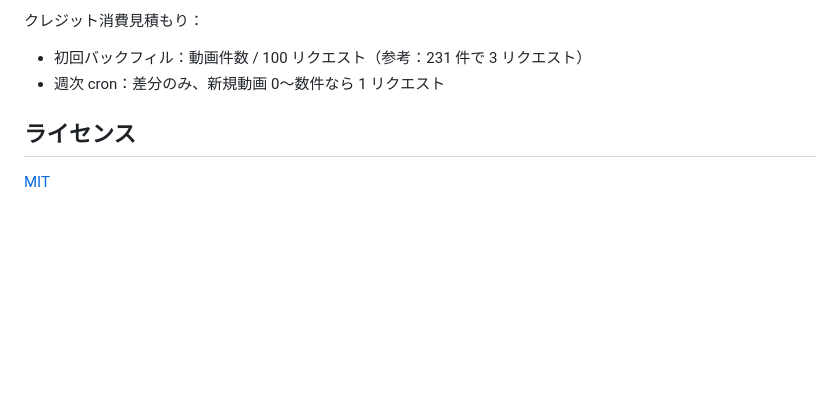
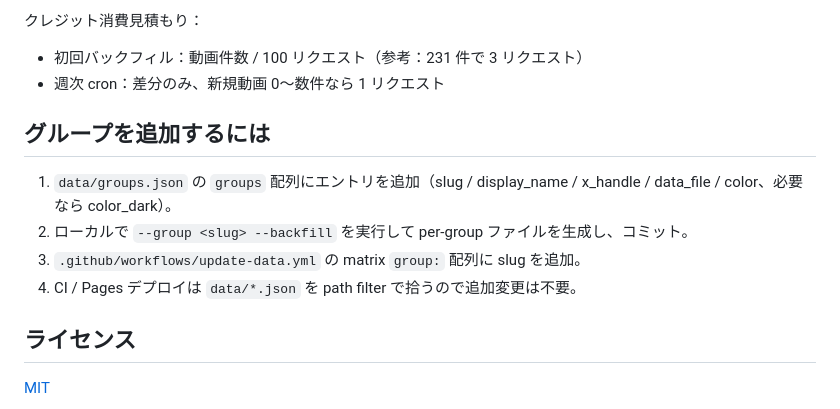
Before and after one commit to hitsumabushi845/oishii-x-movie-stock, a Markdown page: README.md, the part around one of its changes. Rendered like a GitHub page; blank space fills up the shorter version.

```diff
--- a/README.md
+++ b/README.md
@@ -106,6 +116,13 @@ make scrape-dry     # scraper の dry-run（書き込みなし、X API は呼ぶ
 - 初回バックフィル：動画件数 / 100 リクエスト（参考：231 件で 3 リクエスト）
 - 週次 cron：差分のみ、新規動画 0〜数件なら 1 リクエスト
 
+## グループを追加するには
+
+1. `data/groups.json` の `groups` 配列にエントリを追加（slug / display_name / x_handle / data_file / color、必要なら color_dark）。
+2. ローカルで `--group <slug> --backfill` を実行して per-group ファイルを生成し、コミット。
+3. `.github/workflows/update-data.yml` の matrix `group:` 配列に slug を追加。
+4. CI / Pages デプロイは `data/*.json` を path filter で拾うので追加変更は不要。
+
 ## ライセンス
 
 [MIT](LICENSE)
```
Also changed, not shown: other parts of README.md (+21 -11 lines).
